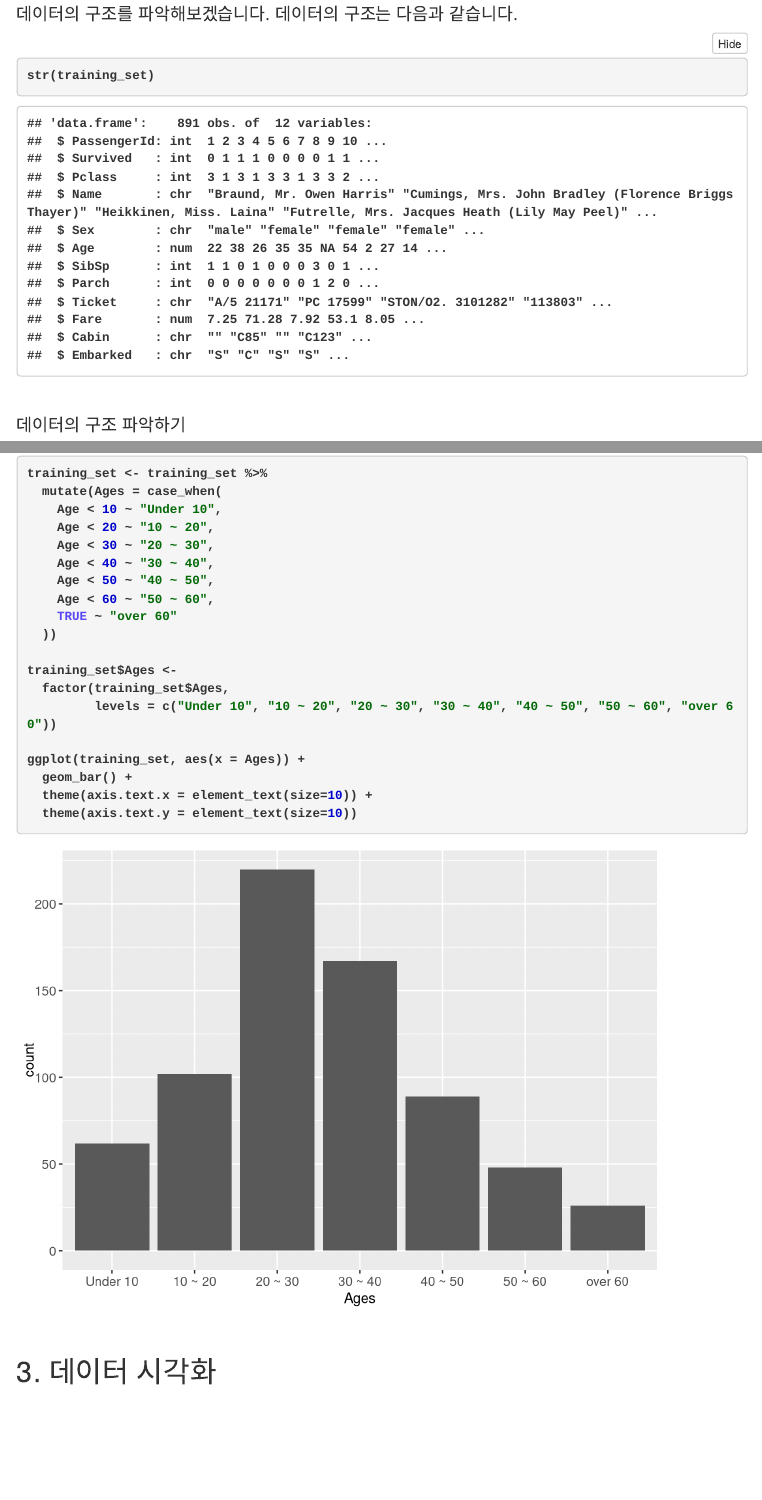
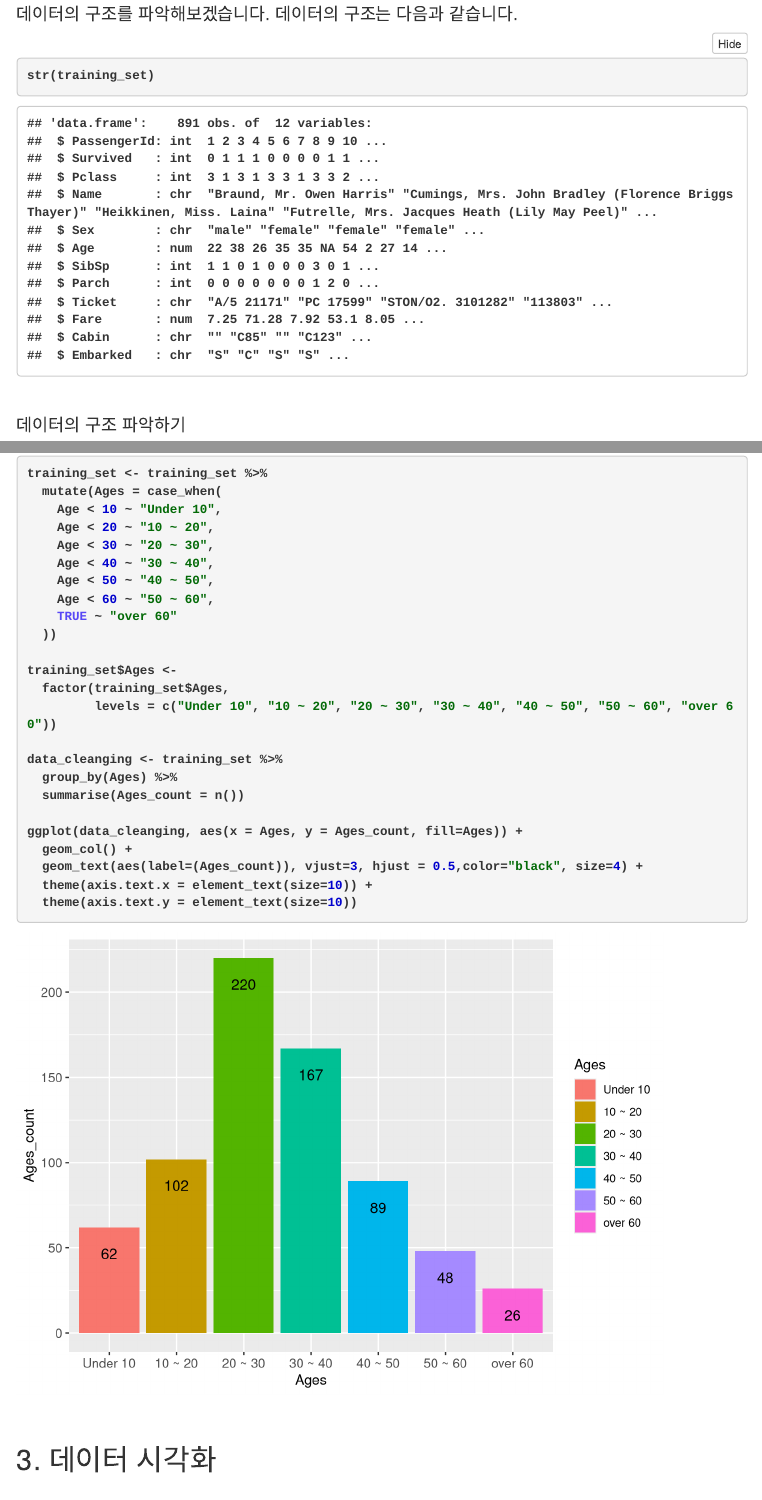
Before and after one commit to Hoon0427/RPubs, an R Markdown document (RPubs_titanic.Rmd): the page in a window 1100 px wide, from 1380 px down, and a second part further down, joined at a grey line. Rendered offline with R 4.5, knitr and Pandoc, with nearby package versions; code that draws random numbers runs with fixed seeds of ours; some code elsewhere in the file could not run offline; menus at the side of the page are left out.

Commit message:
add_label

````diff
--- a/RPubs_titanic.R
+++ b/RPubs_titanic.R
@@ -58,11 +58,16 @@ training_set<-training_set%>%mutate(Ages=case_when(
 ))
 
 training_set$Ages <- factor(training_set$Ages, levels = c("Under 10", "10~20", "20~30", "30~40", "40~50", "50~60", "over 60"))
-ggplot(training_set, aes(x=Ages)) +
-  geom_bar() +
-##  geom_text(aes(label=Ages), vjust=0.5, hjust = 3,color="black", size=4) +
-  theme(axis.text.x = element_text(size= 20 )) +
-  theme(axis.text.y = element_text(size = 20 ))
+
+data_cleanging <- training_set %>%
+  group_by(Ages) %>%
+  summarise(Ages_count = n())
+
+ggplot(data_cleanging, aes(x = Ages, y = Ages_count, fill=Ages)) +
+  geom_col() +
+  geom_text(aes(label=(Ages_count)), vjust=3, hjust = 0.5,color="black", size=4) +
+  theme(axis.text.x = element_text(size=10)) +
+  theme(axis.text.y = element_text(size=10))
 
 
 table(training_set$Ages)
--- a/RPubs_titanic.Rmd
+++ b/RPubs_titanic.Rmd
@@ -223,8 +223,13 @@ training_set$Ages <-
   factor(training_set$Ages,
          levels = c("Under 10", "10 ~ 20", "20 ~ 30", "30 ~ 40", "40 ~ 50", "50 ~ 60", "over 60"))
 
-ggplot(training_set, aes(x = Ages)) +
-  geom_bar() +
+data_cleanging <- training_set %>%
+  group_by(Ages) %>%
+  summarise(Ages_count = n())
+
+ggplot(data_cleanging, aes(x = Ages, y = Ages_count, fill=Ages)) +
+  geom_col() +
+  geom_text(aes(label=(Ages_count)), vjust=3, hjust = 0.5,color="black", size=4) +
   theme(axis.text.x = element_text(size=10)) +
   theme(axis.text.y = element_text(size=10))
 ```
````
